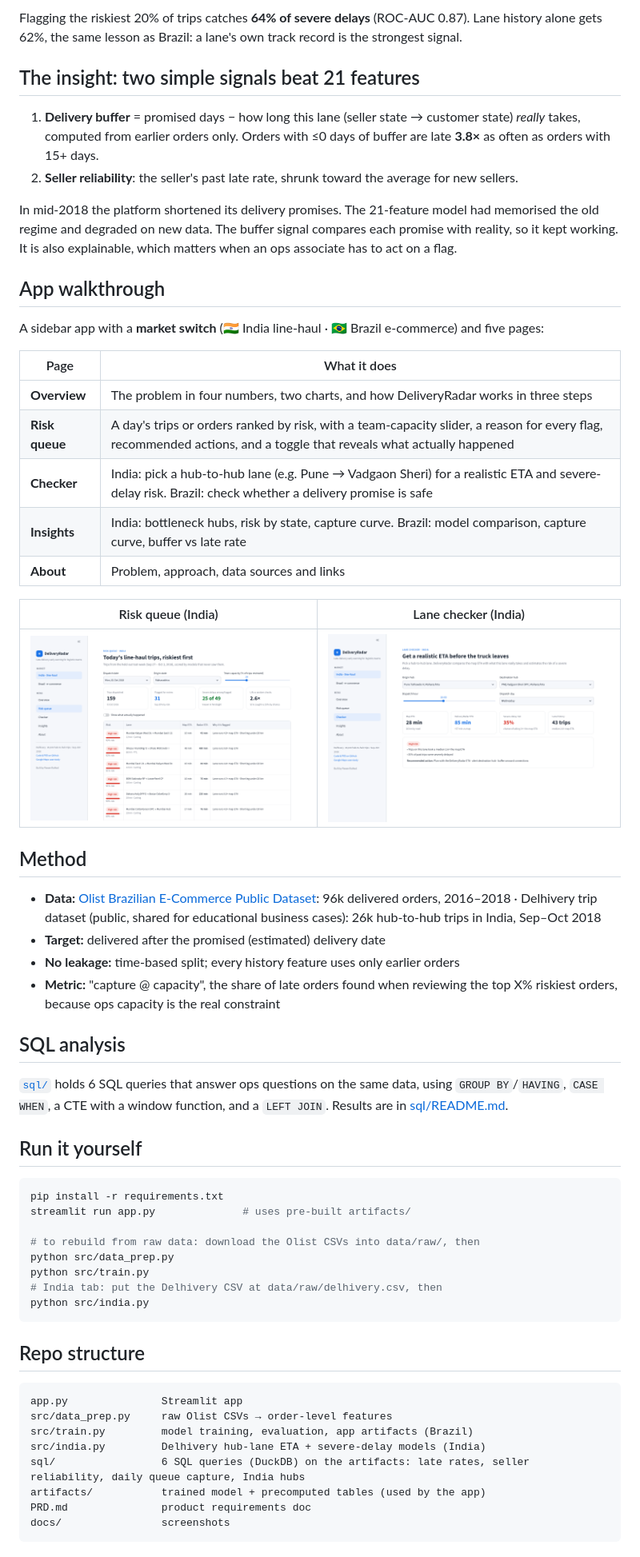
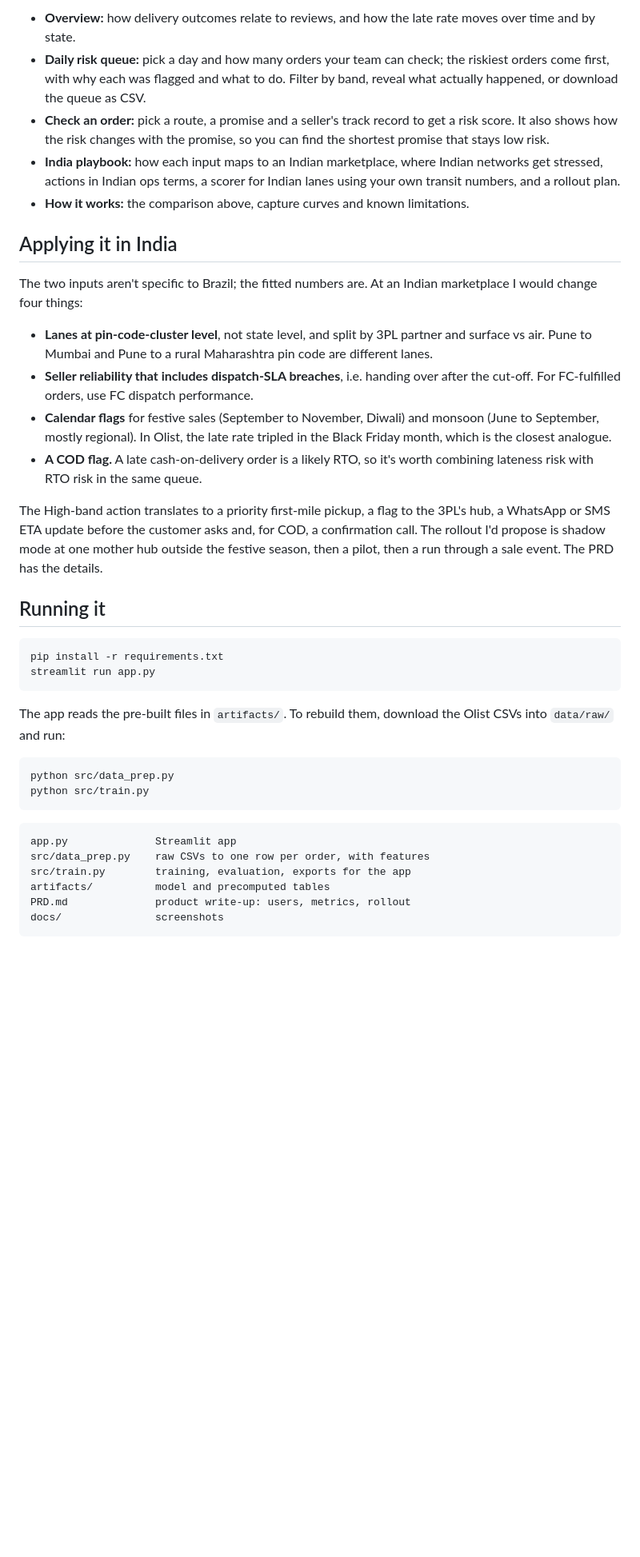
Before and after one commit to Rathore-Sahab/delivery-radar, a Markdown page: README.md, the part around one of its changes. Shown at 80% size. GitHub-like rendering; blank space fills up the shorter version.

````diff
--- a/README.md
+++ b/README.md
@@ -39,65 +38,41 @@ Does the idea hold in India? I applied it to **26,222 real trips between 1,641 D
 
-Flagging the riskiest 20% of trips catches **64% of severe delays** (ROC-AUC 0.87). Lane history alone gets 62%, the same lesson as Brazil: a lane's own track record is the strongest signal.
+- **Overview:** how delivery outcomes relate to reviews, and how the late rate moves over time and by state.
+- **Daily risk queue:** pick a day and how many orders your team can check; the riskiest orders come first, with why each was flagged and what to do. Filter by band, reveal what actually happened, or download the queue as CSV.
+- **Check an order:** pick a route, a promise and a seller's track record to get a risk score. It also shows how the risk changes with the promise, so you can find the shortest promise that stays low risk.
+- **India playbook:** how each input maps to an Indian marketplace, where Indian networks get stressed, actions in Indian ops terms, a scorer for Indian lanes using your own transit numbers, and a rollout plan.
+- **How it works:** the comparison above, capture curves and known limitations.
 
+## Applying it in India
 
+The two inputs aren't specific to Brazil; the fitted numbers are. At an Indian marketplace I would change four things:
 
-## The insight: two simple signals beat 21 features
+- **Lanes at pin-code-cluster level**, not state level, and split by 3PL partner and surface vs air. Pune to Mumbai and Pune to a rural Maharashtra pin code are different lanes.
+- **Seller reliability that includes dispatch-SLA breaches**, i.e. handing over after the cut-off. For FC-fulfilled orders, use FC dispatch performance.
+- **Calendar flags** for festive sales (September to November, Diwali) and monsoon (June to September, mostly regional). In Olist, the late rate tripled in the Black Friday month, which is the closest analogue.
+- **A COD flag.** A late cash-on-delivery order is a likely RTO, so it's worth combining lateness risk with RTO risk in the same queue.
 
-1. **Delivery buffer** = promised days − how long this lane (seller state → customer state) *really* takes, computed from earlier orders only. Orders with ≤0 days of buffer are late **3.8×** as often as orders with 15+ days.
-2. **Seller reliability**: the seller's past late rate, shrunk toward the average for new sellers.
+The High-band action translates to a priority first-mile pickup, a flag to the 3PL's hub, a WhatsApp or SMS ETA update before the customer asks and, for COD, a confirmation call. The rollout I'd propose is shadow mode at one mother hub outside the festive season, then a pilot, then a run through a sale event. The PRD has the details.
 
-In mid-2018 the platform shortened its delivery promises. The 21-feature model had memorised the old regime and degraded on new data. The buffer signal compares each promise with reality, so it kept working. It is also explainable, which matters when an ops associate has to act on a flag.
-
-## App walkthrough
-
-A sidebar app with a **market switch** (🇮🇳 India line-haul · 🇧🇷 Brazil e-commerce) and five pages:
-
-| Page | What it does |
-|---|---|
-| **Overview** | The problem in four numbers, two charts, and how DeliveryRadar works in three steps |
-| **Risk queue** | A day's trips or orders ranked by risk, with a team-capacity slider, a reason for every flag, recommended actions, and a toggle that reveals what actually happened |
-| **Checker** | India: pick a hub-to-hub lane (e.g. Pune → Vadgaon Sheri) for a realistic ETA and severe-delay risk. Brazil: check whether a delivery promise is safe |
-| **Insights** | India: bottleneck hubs, risk by state, capture curve. Brazil: model comparison, capture curve, buffer vs late rate |
-| **About** | Problem, approach, data sources and links |
-
-| Risk queue (India) | Lane checker (India) |
-|---|---|
-| ![Risk queue](docs/5_india_hub_lanes.png) | ![Lane checker](docs/6_india_lane_checker.png) |
-
-## Method
-
-- **Data:** [Olist Brazilian E-Commerce Public Dataset](https://www.kaggle.com/datasets/olistbr/brazilian-ecommerce): 96k delivered orders, 2016–2018 · Delhivery trip dataset (public, shared for educational business cases): 26k hub-to-hub trips in India, Sep–Oct 2018
-- **Target:** delivered after the promised (estimated) delivery date
-- **No leakage:** time-based split; every history feature uses only earlier orders
-- **Metric:** "capture @ capacity", the share of late orders found when reviewing the top X% riskiest orders, because ops capacity is the real constraint
-
-## SQL analysis
-
-[`sql/`](sql/) holds 6 SQL queries that answer ops questions on the same data, using `GROUP BY`/`HAVING`, `CASE WHEN`, a CTE with a window function, and a `LEFT JOIN`. Results are in [sql/README.md](sql/README.md).
-
-## Run it yourself
+## Running it
 
 ```bash
 pip install -r requirements.txt
-streamlit run app.py              # uses pre-built artifacts/
+streamlit run app.py
+```
 
-# to rebuild from raw data: download the Olist CSVs into data/raw/, then
+The app reads the pre-built files in `artifacts/`. To rebuild them, download the Olist CSVs into `data/raw/` and run:
+
+```bash
 python src/data_prep.py
 python src/train.py
-# India tab: put the Delhivery CSV at data/raw/delhivery.csv, then
-python src/india.py
 ```
 
-## Repo structure
-
 ```
-app.py               Streamlit app
-src/data_prep.py     raw Olist CSVs → order-level features
-src/train.py         model training, evaluation, app artifacts (Brazil)
-src/india.py         Delhivery hub-lane ETA + severe-delay models (India)
-sql/                 6 SQL queries (DuckDB) on the artifacts: late rates, seller reliability, daily queue capture, India hubs
-artifacts/           trained model + precomputed tables (used by the app)
-PRD.md               product requirements doc
-docs/                screenshots
+app.py              Streamlit app
+src/data_prep.py    raw CSVs to one row per order, with features
+src/train.py        training, evaluation, exports for the app
+artifacts/          model and precomputed tables
+PRD.md              product write-up: users, metrics, rollout
+docs/               screenshots
 ```
 
````
Also changed, not shown: other parts of README.md (+32 -29 lines), PRD.md (+76 -70 lines), docs/daily_queue.png (added), 3 other files.
